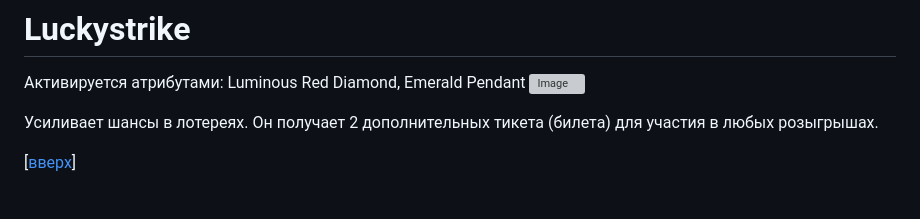
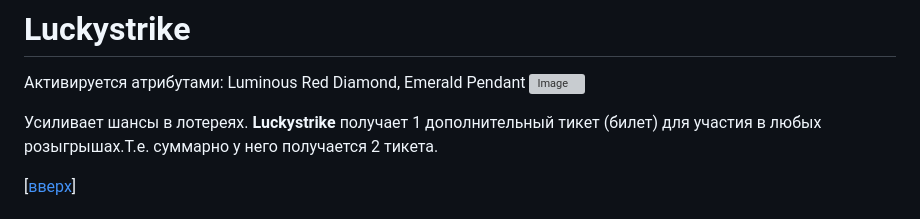
Before and after one commit to blajack/DeFi-Geek-NFT, a Markdown page: README.md, the part around the change. Drawn GitHub-style; grey boxes are pictures that could not be loaded.

```diff
--- a/README.md
+++ b/README.md
@@ -334,7 +334,7 @@
 Активируется атрибутами: Luminous Red Diamond, Emerald Pendant
 ![Image](https://i.postimg.cc/vB5LcRXj/Red-Dimond-Emerald-Pendant.jpg)
 
-Усиливает шансы в лотереях. Он получает 2 дополнительных тикета (билета) для участия в любых розыгрышах.
+Усиливает шансы в лотереях. **Luckystrike** получает 1 дополнительный тикет (билет) для участия в любых розыгрышах.Т.е. суммарно у него получается 2 тикета.
 
 [[вверх](#список-ролей)]
 
```
